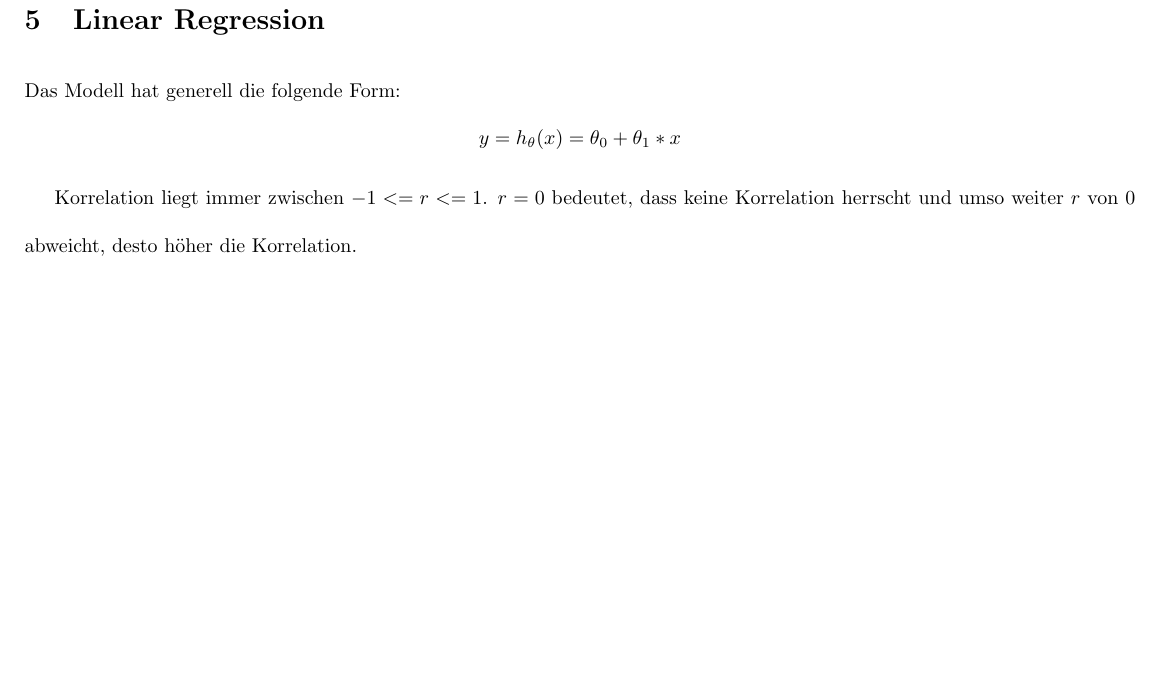
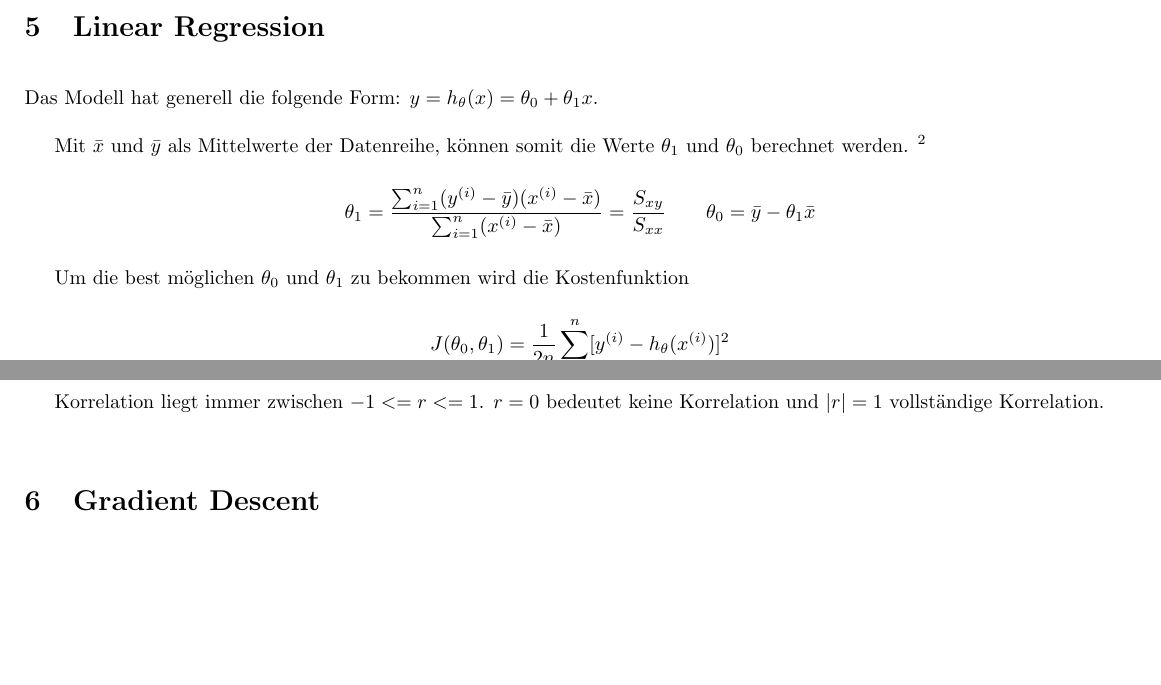
Before and after one commit to JanOdermatt/ML, a LaTeX document (Zusammenfassung.tex): part of page 3 of 3 before the commit and two parts of pages 2 and 3 of 3 after it, the two joined at a grey line, cut so that both start at the same text, the shorter picture padded with empty space. Compiled offline with pdfLaTeX.

Commit message:
Einige Anpassungen und Weiterführungen für das Kapitel Linear Regression

```diff
--- a/Zusammenfassung.tex
+++ b/Zusammenfassung.tex
@@ -46,9 +47,19 @@
 \end{tabular}
 \section{Linear Regression}
-	Das Modell hat generell die folgende Form:
-	$$y = h_\theta(x) = \theta_0 + \theta_1 * x$$
+	Das Modell hat generell die folgende Form: $y = h_\theta(x) = \theta_0 + \theta_1 x$.
+
+	Mit $\bar{x}$ und $\bar{y}$ als Mittelwerte der Datenreihe, können somit die Werte $\theta_1$ und $\theta_0$ berechnet werden. \footnote{Bei $var^{(i)}$ ist $i$ ein Index für den Datenpunkt und kein Exponent.}
+	\[ \theta_1 = \frac{\sum_{i=1}^{n}(y^{(i)}-\bar{y})(x^{(i)}-\bar{x})}{\sum_{i=1}^{n}(x^{(i)}-\bar{x})} = \frac{S_{xy}}{S_{xx}} \qquad
+	\theta_0 = \bar{y}-\theta_1 \bar{x} \]
+
+	Um die best möglichen $\theta_0$ und $\theta_1$ zu bekommen wird die Kostenfunktion
+	\[ J(\theta_0,\theta_1)=\frac{1}{2 n} \sum_{i=1}^{n} [y^{(i)}-h_\theta(x^{(i)})]^2 \] minimiert, wobei $n$ für die Grösse des Trainingsets steht.
+
+%$$SSE = \sum_{i=1}^{n} (e^{(i)}) = \sum_{i=1}^{n}[(y^{(i)}-\bar{y})-\theta_1 (x^{(i)}-\bar{x})]$$
+%$$\frac{d}{d\theta_1}SSE = -2 S_xy + 2 \theta_1 S_{xx} = 0$$
 
 	Korrelation liegt immer zwischen $-1 <= r <= 1$.
-	$r = 0$ bedeutet, dass keine Korrelation herrscht und umso weiter $r$ von $0$ abweicht,
-	desto höher die Korrelation.
+	$r = 0$ bedeutet keine Korrelation und $|r| = 1$ vollständige Korrelation.
+
+\section{Gradient Descent}
 \end{document}
```
Also changed, not shown: Zusammenfassung.tex (17 more changed lines).
